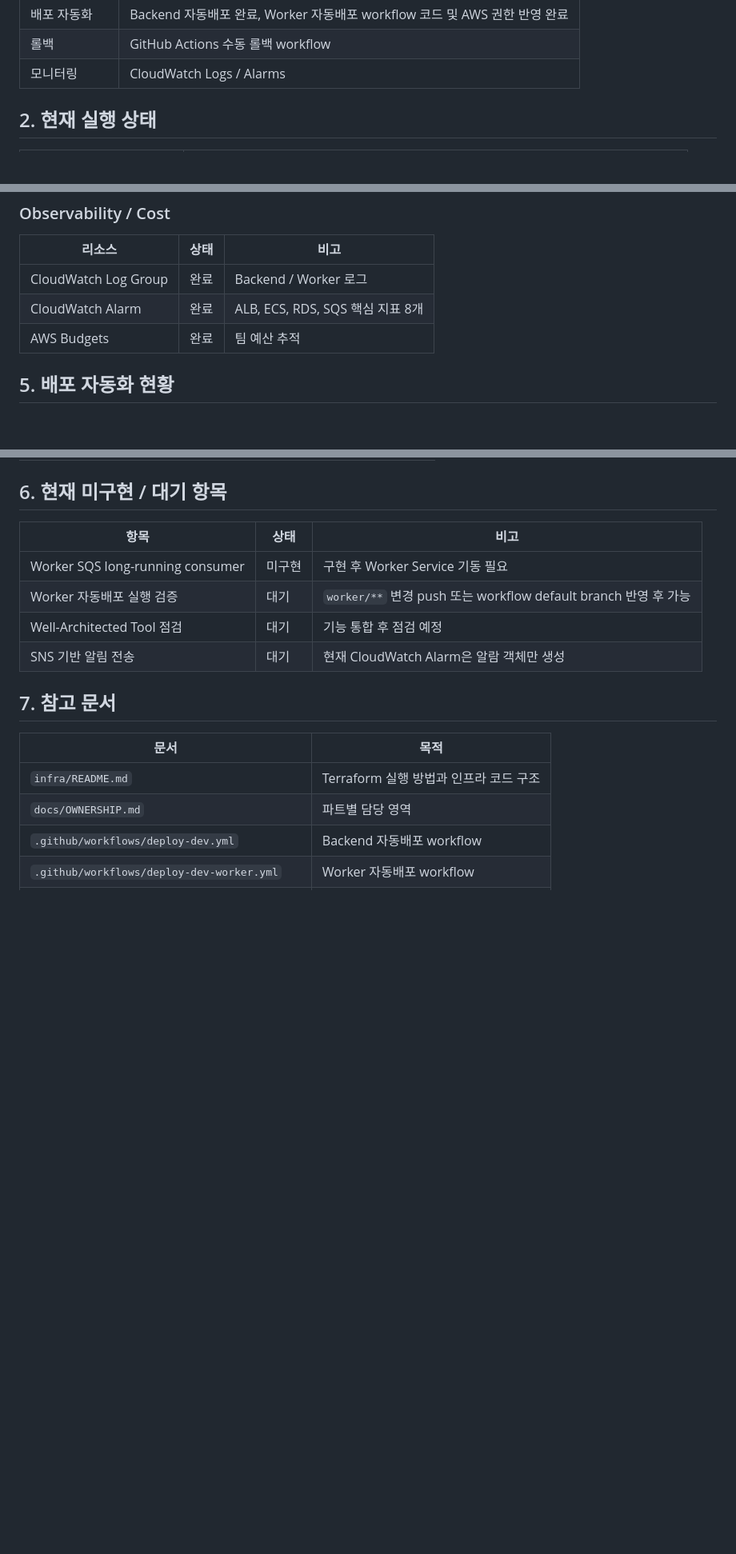
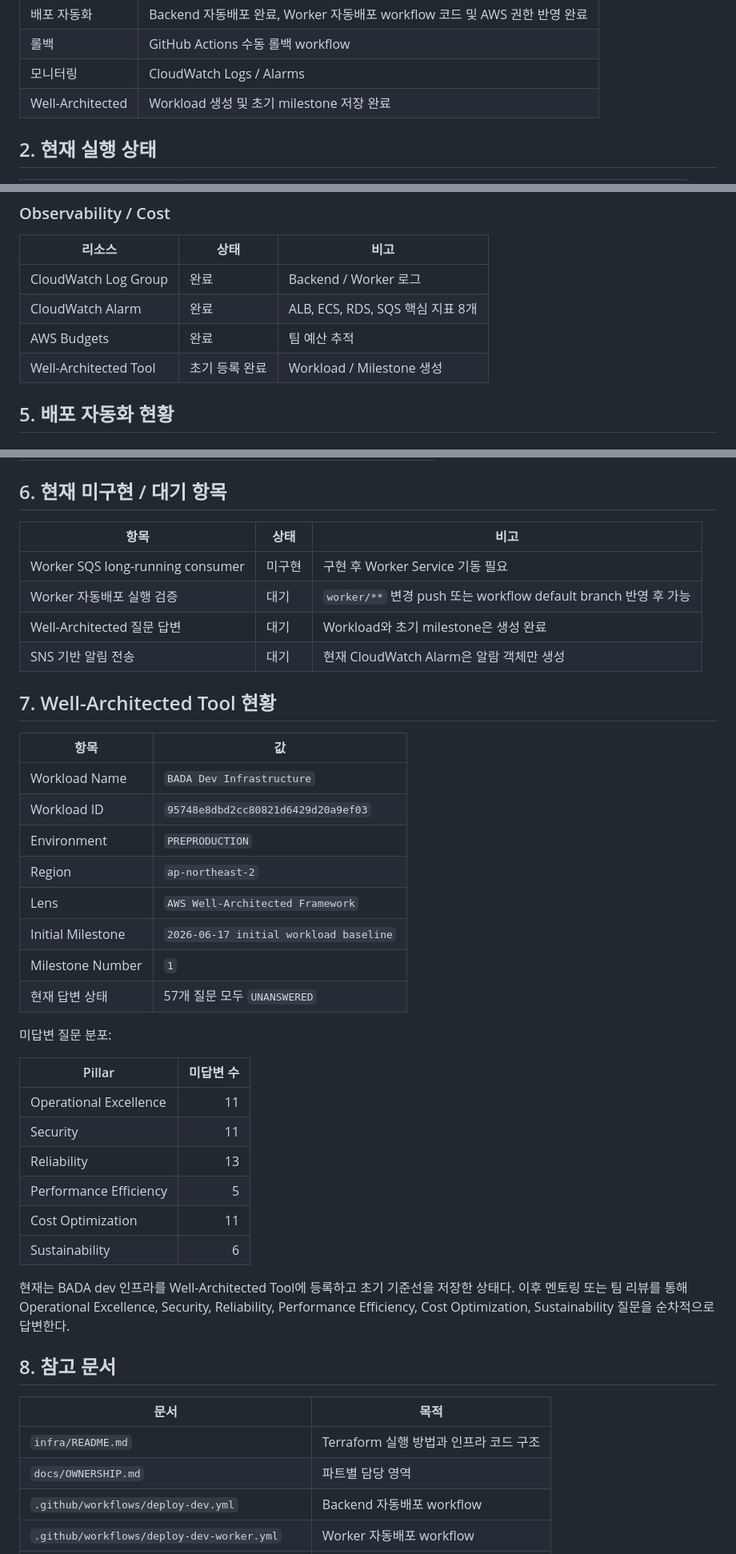
Before and after one commit to AWS13th-Final-Project-BADA/BADA, a Markdown page: docs/infra-implementation-status.md, 3 parts joined by grey strips. Shown at 80% size. Rendered like a GitHub page; blank space fills up the shorter version.

```diff
--- a/docs/infra-implementation-status.md
+++ b/docs/infra-implementation-status.md
@@ -20,6 +20,7 @@
 | 배포 자동화 | Backend 자동배포 완료, Worker 자동배포 workflow 코드 및 AWS 권한 반영 완료 |
 | 롤백 | GitHub Actions 수동 롤백 workflow |
 | 모니터링 | CloudWatch Logs / Alarms |
+| Well-Architected | Workload 생성 및 초기 milestone 저장 완료 |
 
 ## 2. 현재 실행 상태
 
@@ -108,6 +109,7 @@ SQS
 | CloudWatch Log Group | 완료 | Backend / Worker 로그 |
 | CloudWatch Alarm | 완료 | ALB, ECS, RDS, SQS 핵심 지표 8개 |
 | AWS Budgets | 완료 | 팀 예산 추적 |
+| Well-Architected Tool | 초기 등록 완료 | Workload / Milestone 생성 |
 
 ## 5. 배포 자동화 현황
 
@@ -189,10 +191,36 @@ workflow_dispatch
 | --- | --- | --- |
 | Worker SQS long-running consumer | 미구현 | 구현 후 Worker Service 기동 필요 |
 | Worker 자동배포 실행 검증 | 대기 | `worker/**` 변경 push 또는 workflow default branch 반영 후 가능 |
-| Well-Architected Tool 점검 | 대기 | 기능 통합 후 점검 예정 |
+| Well-Architected 질문 답변 | 대기 | Workload와 초기 milestone은 생성 완료 |
 | SNS 기반 알림 전송 | 대기 | 현재 CloudWatch Alarm은 알람 객체만 생성 |
 
-## 7. 참고 문서
+## 7. Well-Architected Tool 현황
+
+| 항목 | 값 |
+| --- | --- |
+| Workload Name | `BADA Dev Infrastructure` |
+| Workload ID | `95748e8dbd2cc80821d6429d20a9ef03` |
+| Environment | `PREPRODUCTION` |
+| Region | `ap-northeast-2` |
+| Lens | `AWS Well-Architected Framework` |
+| Initial Milestone | `2026-06-17 initial workload baseline` |
+| Milestone Number | `1` |
+| 현재 답변 상태 | 57개 질문 모두 `UNANSWERED` |
+
+미답변 질문 분포:
+
+| Pillar | 미답변 수 |
+| --- | ---: |
+| Operational Excellence | 11 |
+| Security | 11 |
+| Reliability | 13 |
+| Performance Efficiency | 5 |
+| Cost Optimization | 11 |
+| Sustainability | 6 |
+
+현재는 BADA dev 인프라를 Well-Architected Tool에 등록하고 초기 기준선을 저장한 상태다. 이후 멘토링 또는 팀 리뷰를 통해 Operational Excellence, Security, Reliability, Performance Efficiency, Cost Optimization, Sustainability 질문을 순차적으로 답변한다.
+
+## 8. 참고 문서
 
 | 문서 | 목적 |
 | --- | --- |
```
Also changed, not shown: infra/README.md (+18 -0 lines).
